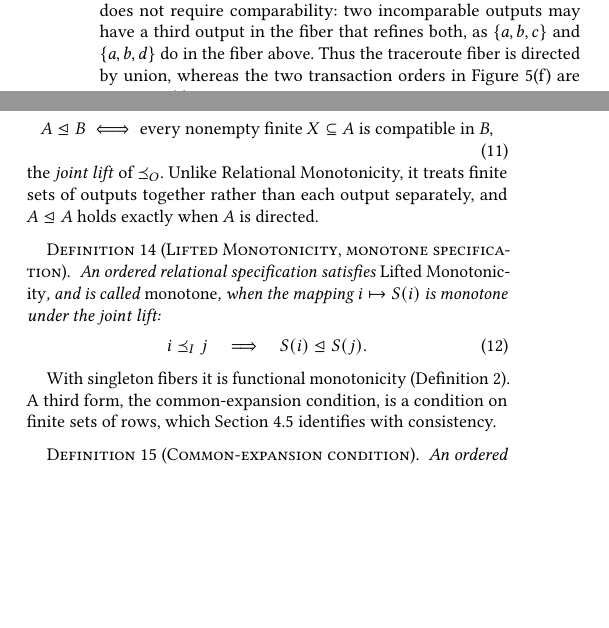
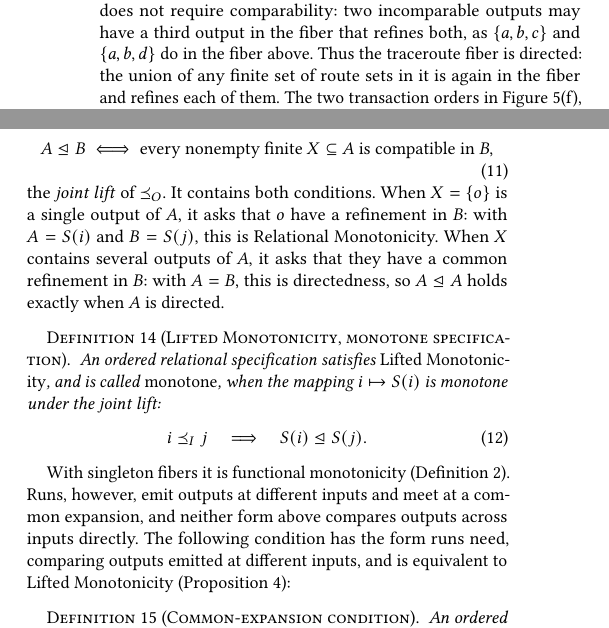
Before and after one commit to jhellerstein/coord-criterion, a LaTeX document (main.tex, which reads sections/ambiguous-specifications.tex): two parts of the columns of page 9 of 33, joined at a grey line, cut so that both start at the same text, the shorter picture padded with empty space. Compiled offline with pdfLaTeX.

Commit message:
wip: more human fixes to 4.3

```diff
--- a/sections/ambiguous-specifications.tex
+++ b/sections/ambiguous-specifications.tex
@@ -177,13 +177,14 @@ A singleton fiber is trivially directed.  As with common \indescs of inputs
 least: directedness requires some upper bound within the fiber for each finite
 set, not a least one or a fixed merge operator, so it is weaker than a
 join-semilattice.  For example, the fiber
-$\{\{a\},\{b\},\{a,b,c\},\{a,b,d\},\{a,b,c,d\}\}$ under inclusion is
-directed, since $\{a,b,c,d\}$ \outrel every member, yet $\{a\}$ and $\{b\}$
-have two incomparable minimal common \outnouns.  Compatibility likewise does not require comparability: two
-incomparable outputs may have a third output in the fiber that \outrel both,
-as $\{a,b,c\}$ and $\{a,b,d\}$ do in the fiber above.  Thus the
-traceroute fiber is directed by union, whereas the two transaction orders in
-Figure~\ref{fig:ambiguity-frames}(f) are incompatible.
+$\{\{a\},\{b\},\{a,b,c\},\{a,b,d\},\{a,b,c,d\}\}$ under inclusion is directed,
+since $\{a,b,c,d\}$ \outrel every member, yet $\{a\}$ and $\{b\}$ have two
+incomparable minimal common \outnouns.  Compatibility likewise does not require
+comparability: two incomparable outputs may have a third output in the fiber
+that \outrel both, as $\{a,b,c\}$ and $\{a,b,d\}$ do in the fiber above.  Thus
+the traceroute fiber is directed: the union of any finite set of route sets in
+it is again in the fiber and refines each of them. The two transaction orders in
+Figure 5(f), by contrast, are incompatible.
 
 \paragraph{Lifted Monotonicity.}
 
@@ -196,9 +197,12 @@ expresses both.  For nonempty $A,B\subseteq O$, define
   \text{every nonempty finite }X\subseteq A\text{ is compatible in }B,
   \label{eq:joint-output-order}
         \end{equation}
-the \emph{joint lift} of $\OutputOrd$.  Unlike Relational Monotonicity, it
-treats finite sets of outputs together rather than each output separately,
-and $A\LiftedOrd A$ holds exactly when $A$ is directed.
+the \emph{joint lift} of $\OutputOrd$.  It contains both conditions.  When
+$X=\{o\}$ is a single output of $A$, it asks that $o$ have a \outnoun in $B$:
+with $A=\fiber{i}$ and $B=\fiber{j}$, this is Relational Monotonicity.  When
+$X$ contains several outputs of $A$, it asks that they have a common
+\outnoun in $B$: with $A=B$, this is directedness, so $A\LiftedOrd A$ holds
+exactly when $A$ is directed.
 
 \begin{definition}[Lifted Monotonicity, monotone specification]
 \label{def:lifted-monotonicity}
@@ -214,9 +218,11 @@ under the joint lift:
 \end{definition}
 
 With singleton fibers it is functional monotonicity
-(Definition~\ref{def:functional-monotonicity}).  A third form, the
-common-\indesc condition, is a condition on finite sets of rows, which Section~\ref{sec:relational-executions}
-identifies with consistency.
+(Definition~\ref{def:functional-monotonicity}).  Runs, however, emit outputs
+at different inputs and meet at a common \indesc, and neither form above
+compares outputs across inputs directly.  The following condition has the form
+runs need, comparing outputs emitted at different inputs, and is equivalent to
+Lifted Monotonicity (Proposition~\ref{prop:lifted-monotonicity-decomposition}):
 
 \begin{definition}[Common-\indesc condition]
 \label{def:common-refinement-condition}
```
